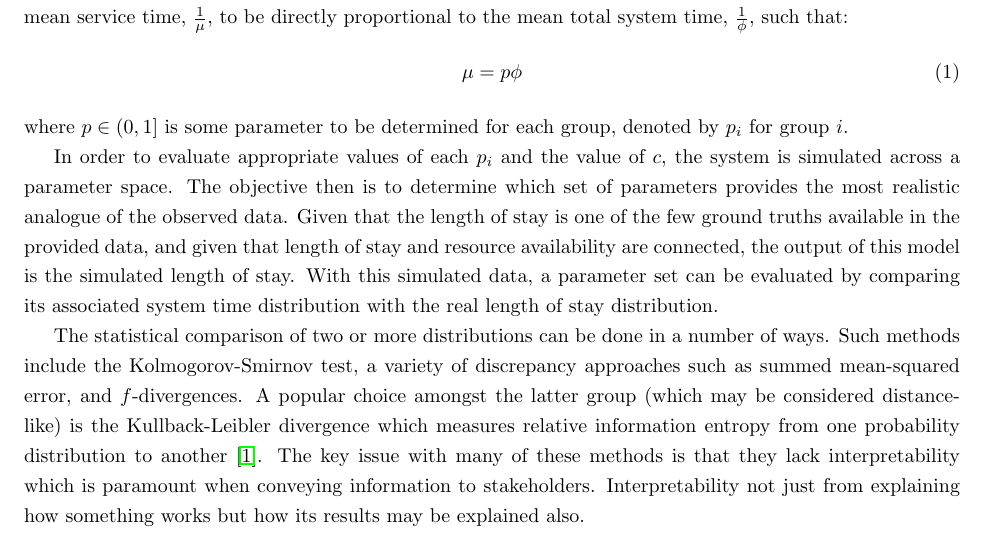
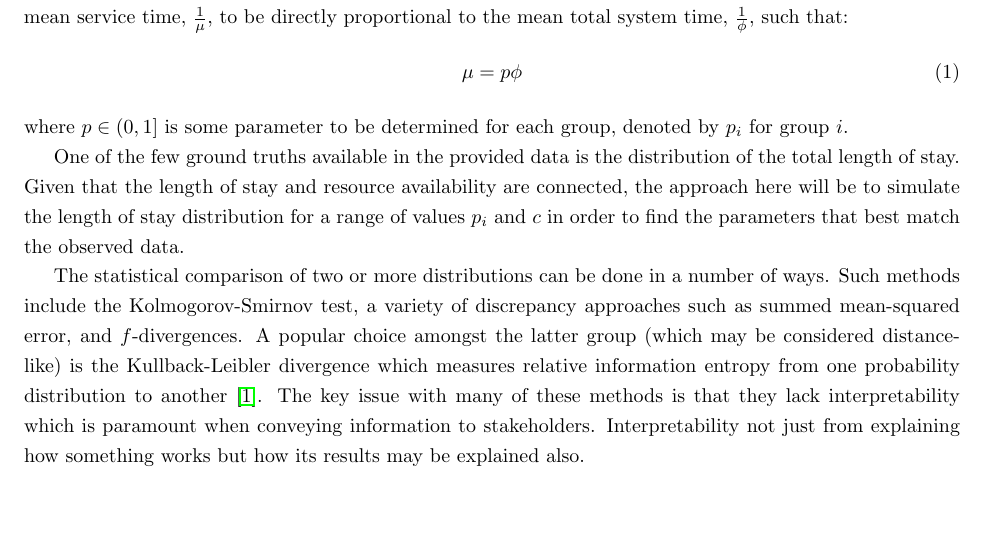
Before and after one commit to daffidwilde/copd-paper, a LaTeX paper (main.tex, which reads sections/model.tex): part of page 2 of 5, cut so that both start at the same text, the shorter picture padded with empty space. Compiled offline with pdfLaTeX.

Commit message:
Reword parameter eval. paragraph
Co-authored-by: Vince Knight <vincent.knight@gmail.com>

```diff
--- a/sections/model.tex
+++ b/sections/model.tex
@@ -55,15 +55,11 @@ system. For simplicity, this work considers the mean service time,
 \noindent where \(p \in \interval[open left]{0}{1}\) is some parameter to be
 determined for each group, denoted by \(p_i\) for group \(i\).
 
-In order to evaluate appropriate values of each \(p_i\) and the value of \(c\),
-the system is simulated across a parameter space. The objective then is to
-determine which set of parameters provides the most realistic analogue of the
-observed data. Given that the length of stay is one of the few ground truths
-available in the provided data, and given that length of stay and resource
-availability are connected, the output of this model is the simulated length of
-stay. With this simulated data, a parameter set can be evaluated by comparing
-its associated system time distribution with the real length of stay
-distribution.
+One of the few ground truths available in the provided data is the distribution
+of the total length of stay. Given that the length of stay and resource availability
+are connected, the approach here will be to simulate the length of stay distribution
+for a range of values \(p_i\) and \(c\) in order to find the parameters that best
+match the observed data.
 
 The statistical comparison of two or more distributions can be done in a number
 of ways. Such methods include the Kolmogorov-Smirnov test, a variety of
```
